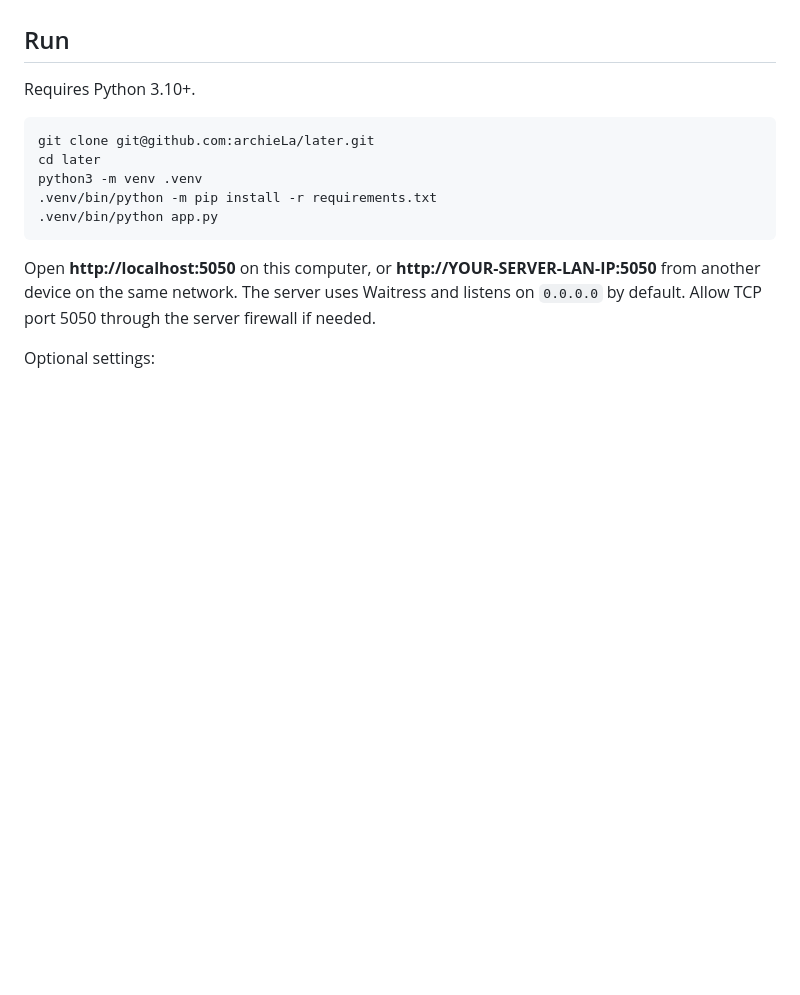
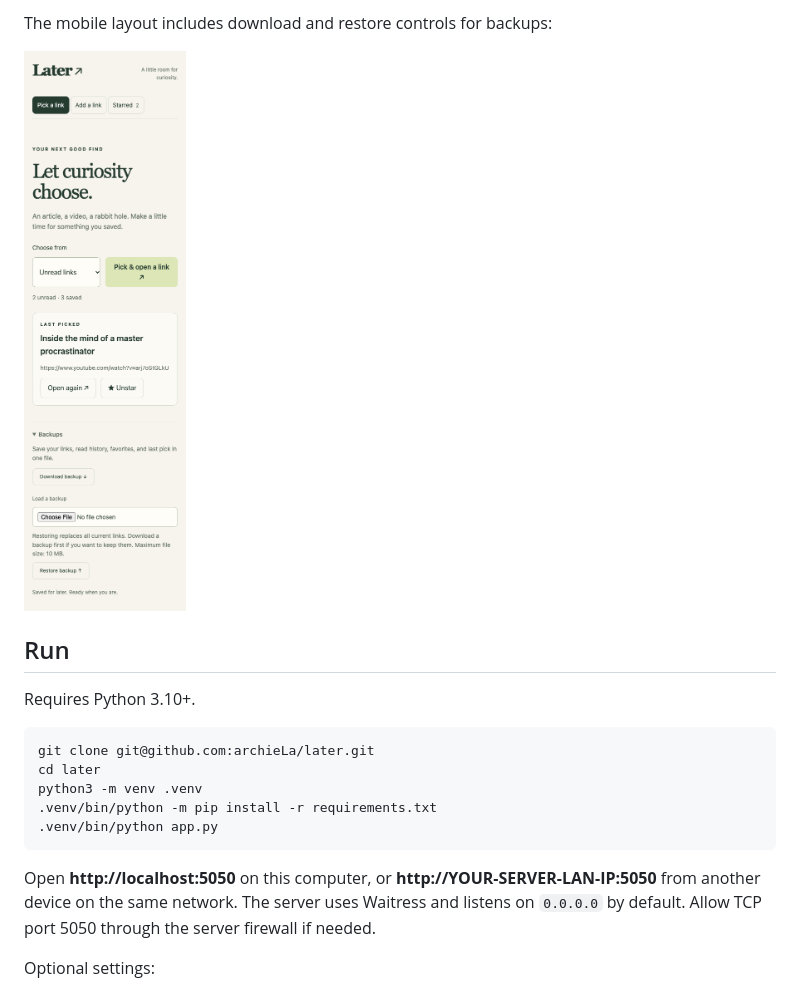
Before and after one commit to archieLa/later, a Markdown page: README.md, the part around one of its changes. Rendered like a GitHub page; pictures changed too: docs/screenshots/mobile-backups.png (added); blank space fills up the shorter version.

Commit message:
Add README screenshots of main views and mobile backups

```diff
--- a/README.md
+++ b/README.md
@@ -4,3 +19,6 @@ A tiny, self-hosted queue for articles, YouTube videos, and anything else with a
+The mobile layout includes download and restore controls for backups:
+
+<img src="docs/screenshots/mobile-backups.png" alt="Mobile view with backup download and restore controls" width="390">
 
 ## Run
 
```
Also changed, not shown: other parts of README.md (+15 -0 lines), docs/screenshots/add-a-link.png (added), docs/screenshots/pick-a-link.png (added), docs/screenshots/starred.png (added).
